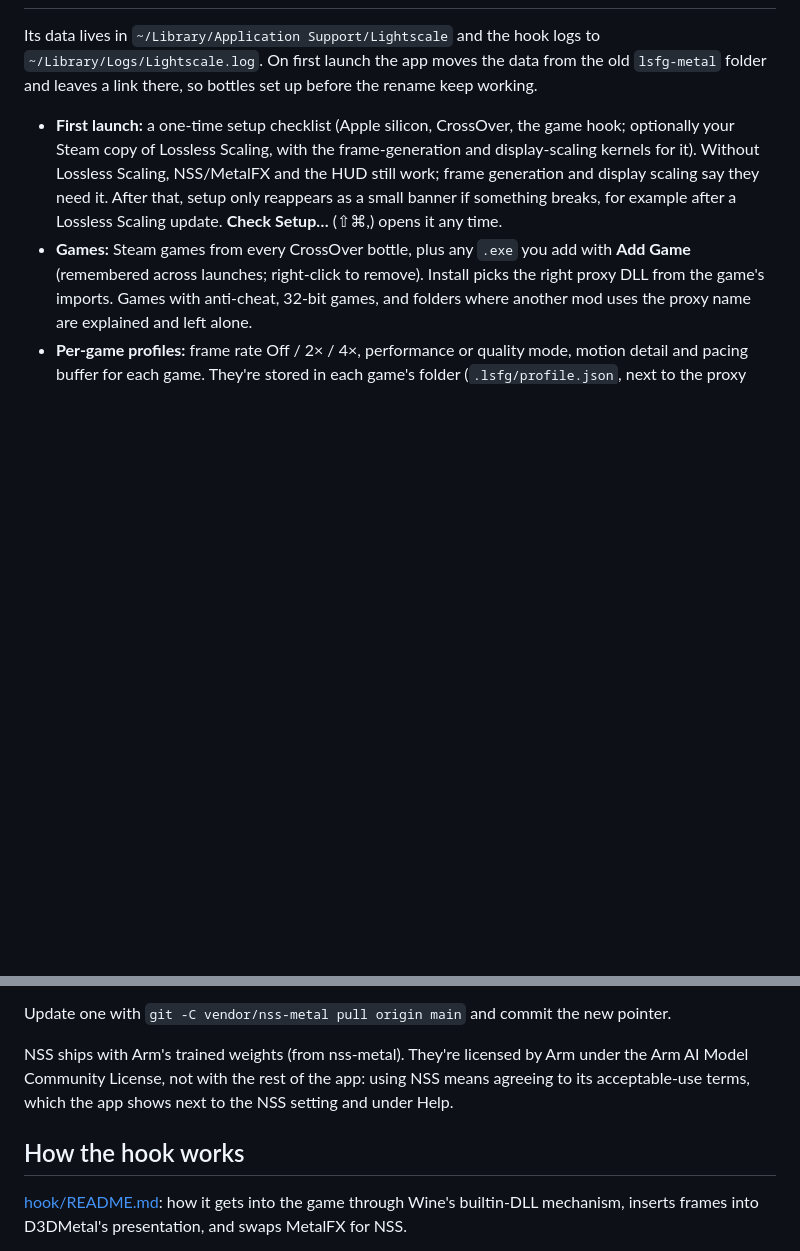
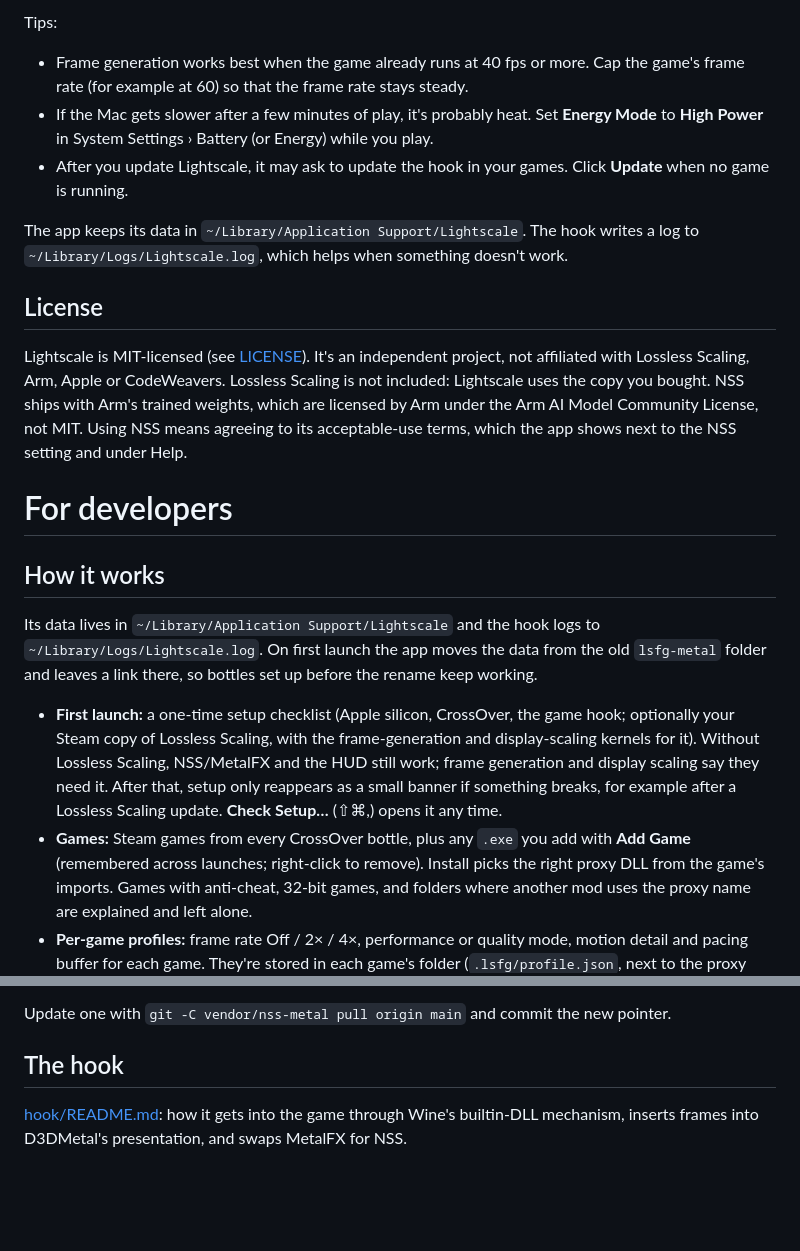
Before and after one commit to MaximKotliar/lightscale, a Markdown page: README.md, 2 parts joined by grey strips. Rendered like a GitHub page; blank space fills up the shorter version.

```diff
--- a/README.md
+++ b/README.md
@@ -19,3 +57,24 @@ A Mac app that makes Windows games running under CrossOver smoother and sharper
+Tips:
+
+- Frame generation works best when the game already runs at 40 fps or more. Cap the game's frame rate (for example
+  at 60) so that the frame rate stays steady.
+- If the Mac gets slower after a few minutes of play, it's probably heat. Set **Energy Mode** to **High Power** in
+  System Settings › Battery (or Energy) while you play.
+- After you update Lightscale, it may ask to update the hook in your games. Click **Update** when no game is running.
+
+The app keeps its data in `~/Library/Application Support/Lightscale`. The hook writes a log to
+`~/Library/Logs/Lightscale.log`, which helps when something doesn't work.
+
+## License
+
+Lightscale is MIT-licensed (see [LICENSE](LICENSE)). It's an independent project, not affiliated with Lossless
+Scaling, Arm, Apple or CodeWeavers. Lossless Scaling is not included: Lightscale uses the copy you bought. NSS
+ships with Arm's trained weights, which are licensed by Arm under the Arm AI Model Community License, not MIT. Using
+NSS means agreeing to its acceptable-use terms, which the app shows next to the NSS setting and under Help.
+
+# For developers
+
+## How it works
 
 Its data lives in `~/Library/Application Support/Lightscale` and the hook logs to `~/Library/Logs/Lightscale.log`. On first launch the app moves the data from the old `lsfg-metal` folder and leaves a link there, so bottles set up before the rename keep working.
 
@@ -52,11 +111,8 @@ they were baked from; an update that changes a shader's structure needs a new bu
 
 Update one with `git -C vendor/nss-metal pull origin main` and commit the new pointer.
 
-NSS ships with Arm's trained weights (from nss-metal). They're licensed by Arm under the Arm AI Model Community
-License, not with the rest of the app: using NSS means agreeing to its acceptable-use terms, which the app shows next
-to the NSS setting and under Help.
 
-## How the hook works
+## The hook
 
 [hook/README.md](hook/README.md): how it gets into the game through Wine's builtin-DLL mechanism, inserts frames
 into D3DMetal's presentation, and swaps MetalFX for NSS.
```
Also changed, not shown: other parts of README.md (+51 -13 lines), docs/screenshot.png (added), 1 other file.
